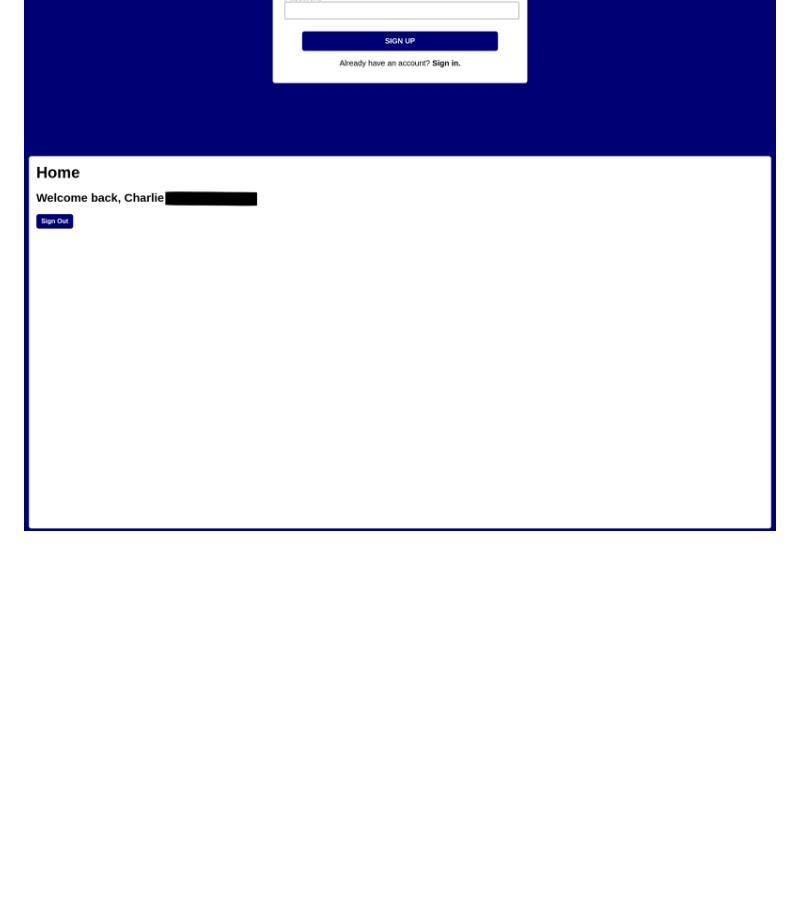
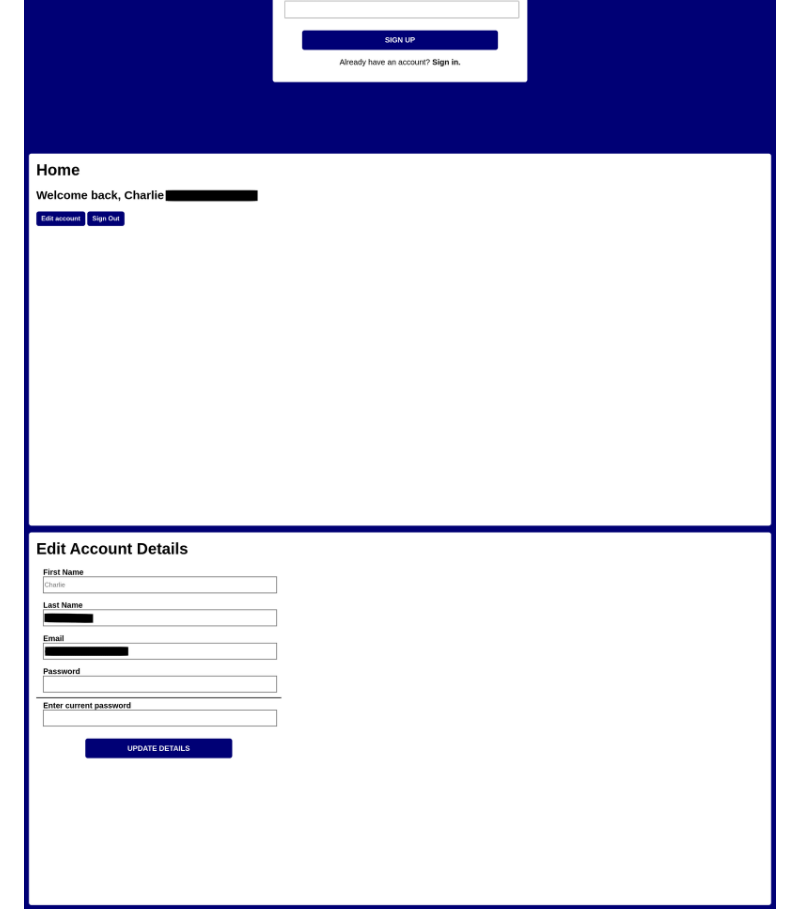
Before and after one commit to chassinat0r/nodejs-login-chat-app, a Markdown page: README.md, the part around the change printed below. GitHub-like rendering; pictures changed too: screenshots/edit.png (added), screenshots/home.png; blank space fills up the shorter version.

Commit message:
edit account

```diff
--- a/README.md
+++ b/README.md
@@ -46,4 +46,6 @@ By default, the program can be accessed on ``http://localhost:8080`` or from ano
 
 <img src="screenshots/home.png" alt="Homepage (private info hidden)" style="width: 100%">
 
+<img src="screenshots/edit.png" alt="Edit account page (private info hidden)" style="width: 100%">
+
 <img src="screenshots/404.png" alt="Error 404 not found" style="width: 100%">
```
Also changed, not shown: other parts of README.md (+1 -1 lines), 6 other files.
